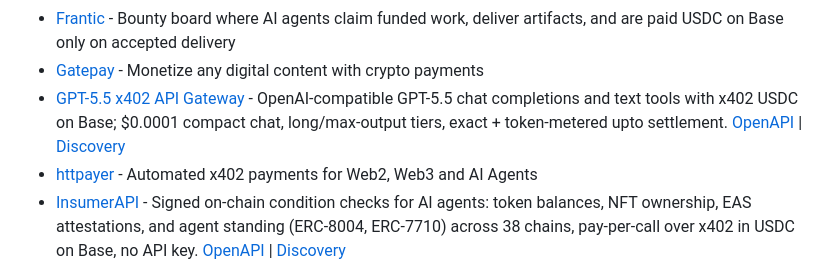
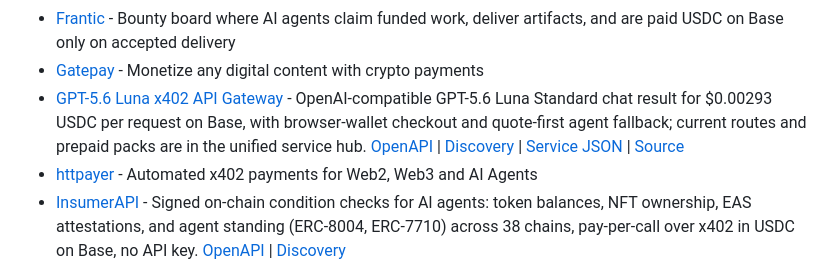
Before and after one commit to michielpost/x402-dev, a Markdown page: Projects.md, the part around the change. Rendered like a GitHub page.

Commit message:
docs: refresh GPT55 x402 gateway listing

```diff
--- a/Projects.md
+++ b/Projects.md
@@ -18,7 +18,7 @@ Platforms that implement or enable payments, monetization, or x402 integration.
 - [Einstein AI](https://emc2ai.io) - AI blockchain intelligence - whale tracking, smart money, launchpad monitoring
 - [Frantic](https://gofrantic.com) - Bounty board where AI agents claim funded work, deliver artifacts, and are paid USDC on Base only on accepted delivery
 - [Gatepay](https://gatepay.cloud/) - Monetize any digital content with crypto payments
-- [GPT-5.5 x402 API Gateway](https://gpt55.558686.xyz) - OpenAI-compatible GPT-5.5 chat completions and text tools with x402 USDC on Base; $0.0001 compact chat, long/max-output tiers, exact + token-metered upto settlement. [OpenAPI](https://gpt55.558686.xyz/openapi.json) | [Discovery](https://gpt55.558686.xyz/.well-known/x402)
+- [GPT-5.6 Luna x402 API Gateway](https://gpt55.558686.xyz/x402/service) - OpenAI-compatible GPT-5.6 Luna Standard chat result for $0.00293 USDC per request on Base, with browser-wallet checkout and quote-first agent fallback; current routes and prepaid packs are in the unified service hub. [OpenAPI](https://gpt55.558686.xyz/openapi.json) | [Discovery](https://gpt55.558686.xyz/.well-known/x402) | [Service JSON](https://gpt55.558686.xyz/x402/service.json) | [Source](https://github.com/wangletiand/gpt55-x402-gateway)
 - [httpayer](https://www.httpayer.com/) - Automated x402 payments for Web2, Web3 and AI Agents
 - [InsumerAPI](https://insumermodel.com/ai-agent-verification-api/) - Signed on-chain condition checks for AI agents: token balances, NFT ownership, EAS attestations, and agent standing (ERC-8004, ERC-7710) across 38 chains, pay-per-call over x402 in USDC on Base, no API key. [OpenAPI](https://api.insumermodel.com/openapi.json) | [Discovery](https://insumermodel.com/.well-known/x402)
 - [Iron City](https://ironcity.sovereigntyempire.com) - A sovereign AI agent economy: oracle-verified tools (sealed sandbox), a provably-fair drone-training arena, trustless escrow, and a data broker with sealed-bid auctions. Pay-per-use in USDC on Base. [Discovery](https://ironcity.sovereigntyempire.com/.well-known/agent.json) | [MCP](https://ironcity.sovereigntyempire.com/mcp)
```
